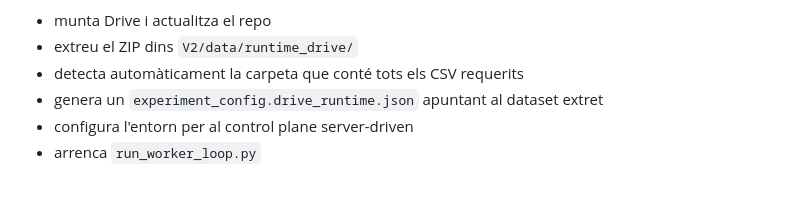
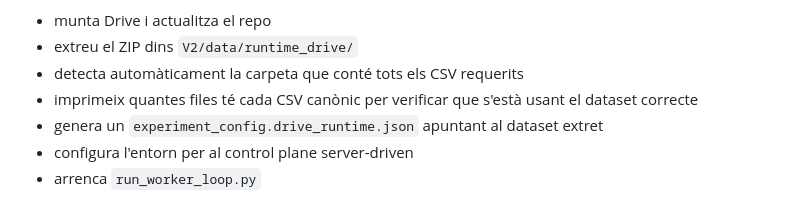
Before and after one commit to rserrar/bia, a Markdown page: colab-worker/README.md, the part around the change. Rendered like a GitHub page.

Commit message:
show dataset row counts in Colab setup

```diff
--- a/colab-worker/README.md
+++ b/colab-worker/README.md
@@ -24,6 +24,7 @@ Aquest notebook:
 - munta Drive i actualitza el repo
 - extreu el ZIP dins `V2/data/runtime_drive/`
 - detecta automàticament la carpeta que conté tots els CSV requerits
+- imprimeix quantes files té cada CSV canònic per verificar que s'està usant el dataset correcte
 - genera un `experiment_config.drive_runtime.json` apuntant al dataset extret
 - configura l'entorn per al control plane server-driven
 - arrenca `run_worker_loop.py`
```
